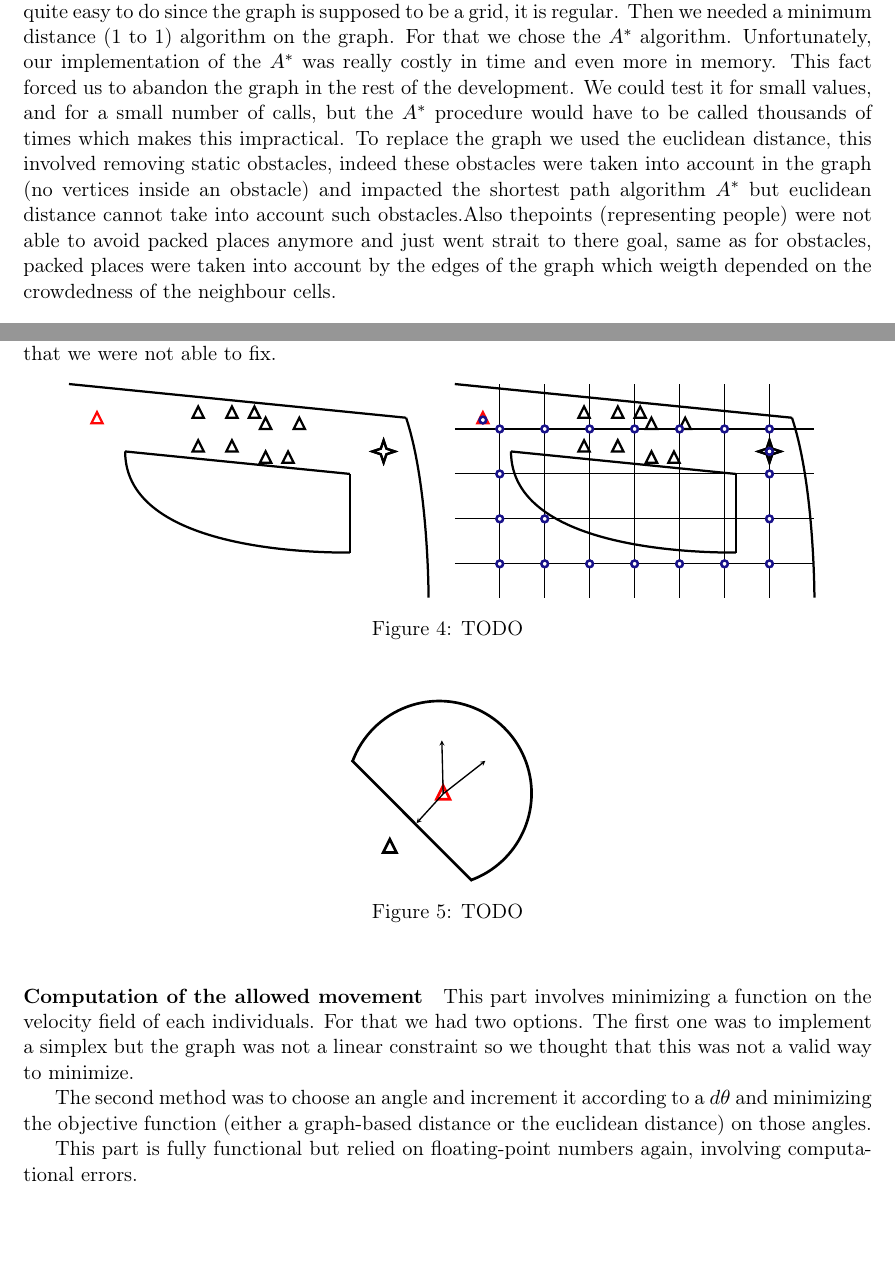
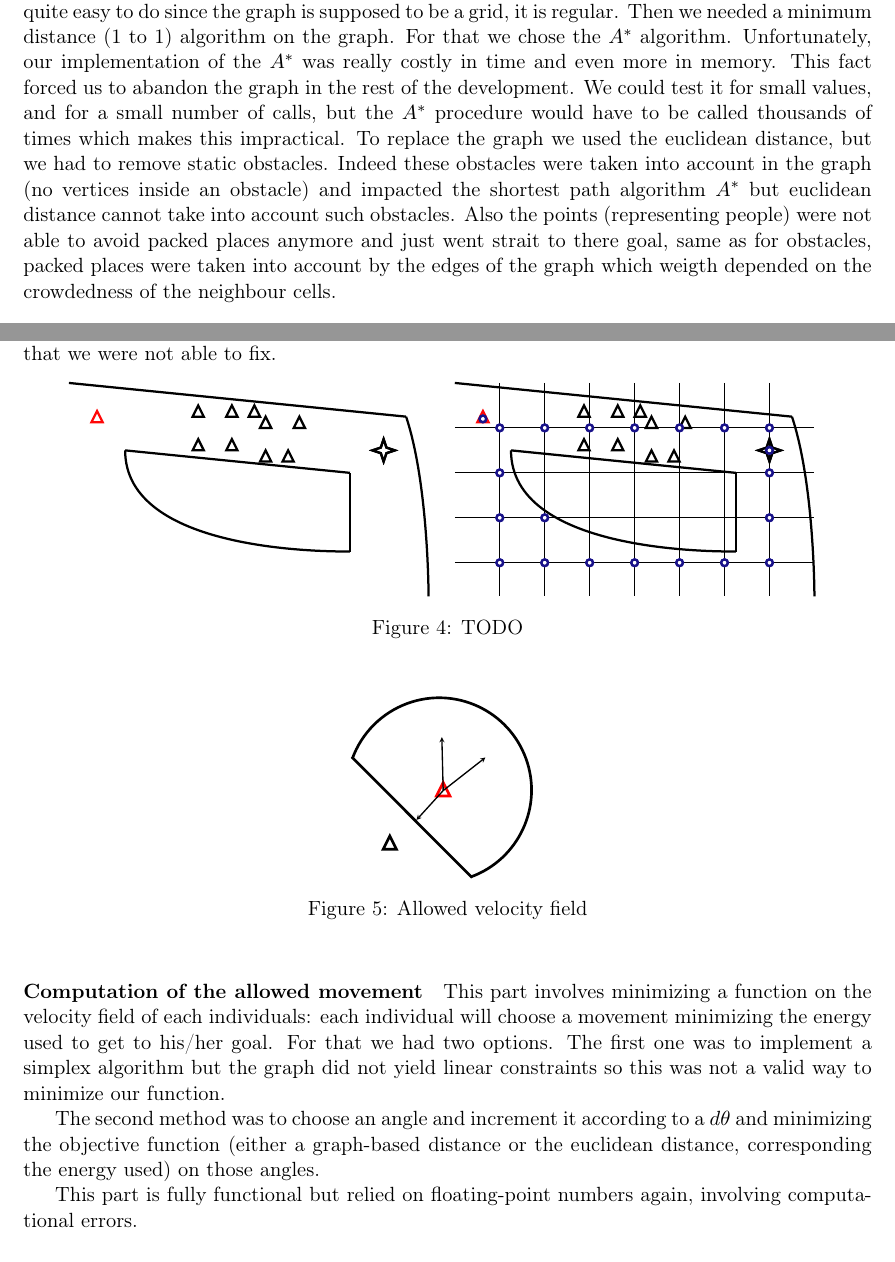
Before and after one commit to blendit/pib, a LaTeX paper (final/final.tex, which reads final/crowd.tex): two parts of pages 7 and 8 of 14, joined at a grey line, cut so that both start at the same text. Compiled offline with pdfLaTeX.

Commit message:
encore quelques modifs sur crowd

```diff
--- a/final/crowd.tex
+++ b/final/crowd.tex
@@ -93,15 +93,14 @@ costly in time and even more in memory. This fact forced us to abandon
 the graph in the rest of the development. We could test it for small
 values, and for a small number of calls, but the $A^*$ procedure would
 have to be called thousands of times which makes this impractical.  To
-replace the graph we used the euclidean distance, this involved
-removing static obstacles, indeed these obstacles were taken into
+replace the graph we used the euclidean distance, but we had to remove
+ static obstacles. Indeed these obstacles were taken into
 account in the graph (no vertices inside an obstacle) and impacted the
 shortest path algorithm $A^*$ but euclidean distance cannot take into
-account such obstacles.%(\textcolor{red}{TODO: pourquoi?}).
-Also thepoints (representing people) were not able to avoid packed
+account such obstacles.
+Also the points (representing people) were not able to avoid packed
 places anymore and just went strait to there goal, same as for obstacles,
-packed places
-were taken into account by the edges of the graph which weigth
+packed places were taken into account by the edges of the graph which weigth
 depended on the crowdedness of the neighbour cells.
 
 \paragraph{Allowed velocity field}
@@ -148,7 +147,7 @@ some bugs that we were not able to fix.  %% Figure du beamer ?
 \begin{figure}[h!]
   \centering
   \scalebox{.475}{\input{img/vector.tex}}
-  \caption{TODO}
+  \caption{Allowed velocity field}
 \end{figure}
 
 
@@ -156,17 +155,18 @@ some bugs that we were not able to fix.  %% Figure du beamer ?
 \paragraph{Computation of the allowed movement}
 
 This part involves minimizing a function on the velocity field of each
-individuals. For that we had two options. The first one was to
-implement a simplex but the graph was not a linear constraint so we
-thought that this was not a valid way to minimize.
- %% Lien avec le graphe ?
+individuals: each individual will choose a movement minimizing the
+energy used to get to his/her goal. For that we had two options. The
+first one was to implement a simplex algorithm but the graph did not
+yield linear constraints so this was not a valid way to minimize our
+function.
 
 The second method was to choose an angle and increment it according to
-a $d\theta$ and minimizing the objective function (either a graph-based
-distance or the euclidean distance) on those angles.
+a $d\theta$ and minimizing the objective function (either a
+graph-based distance or the euclidean distance, corresponding the
+energy used) on those angles.
 
 %% Quelle fonction ?
-
 This part is fully functional but relied on floating-point numbers
 again, involving computational errors.
 
```
